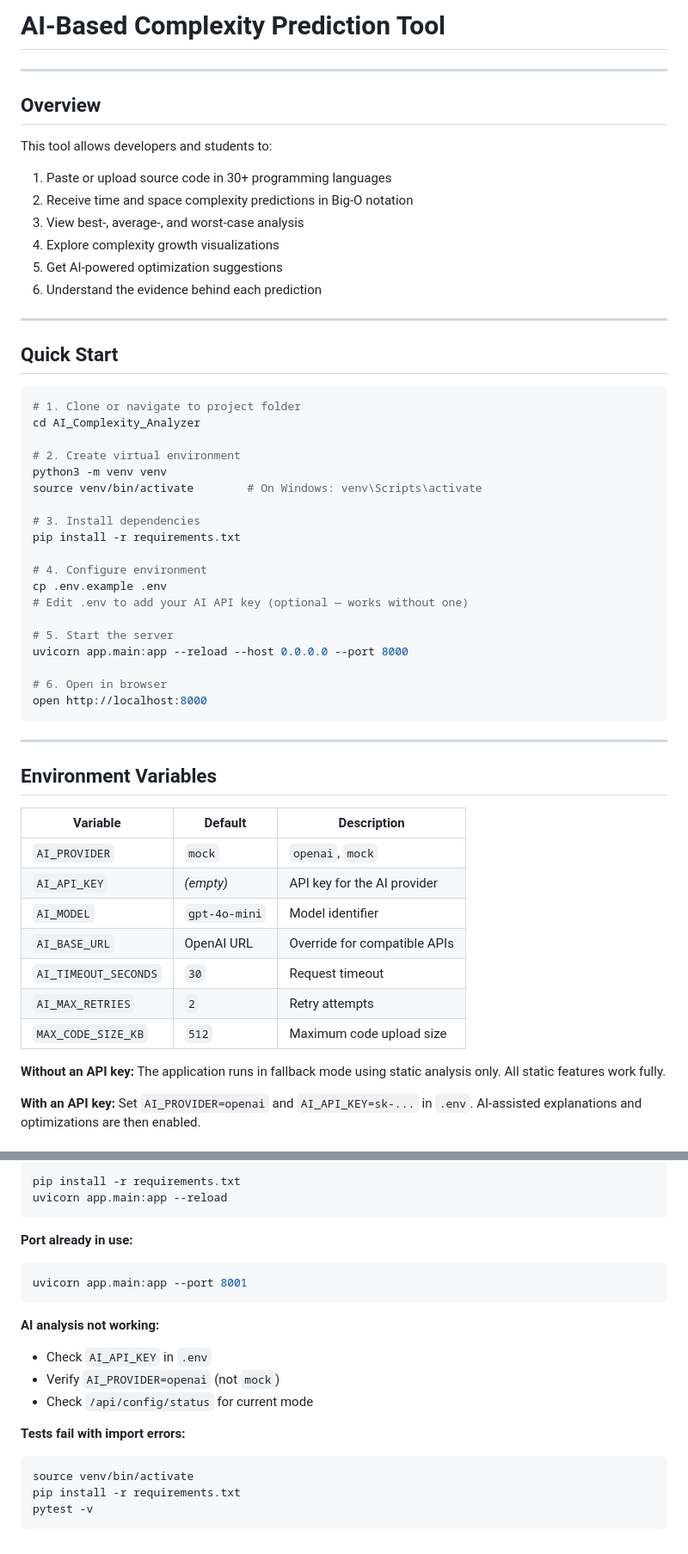
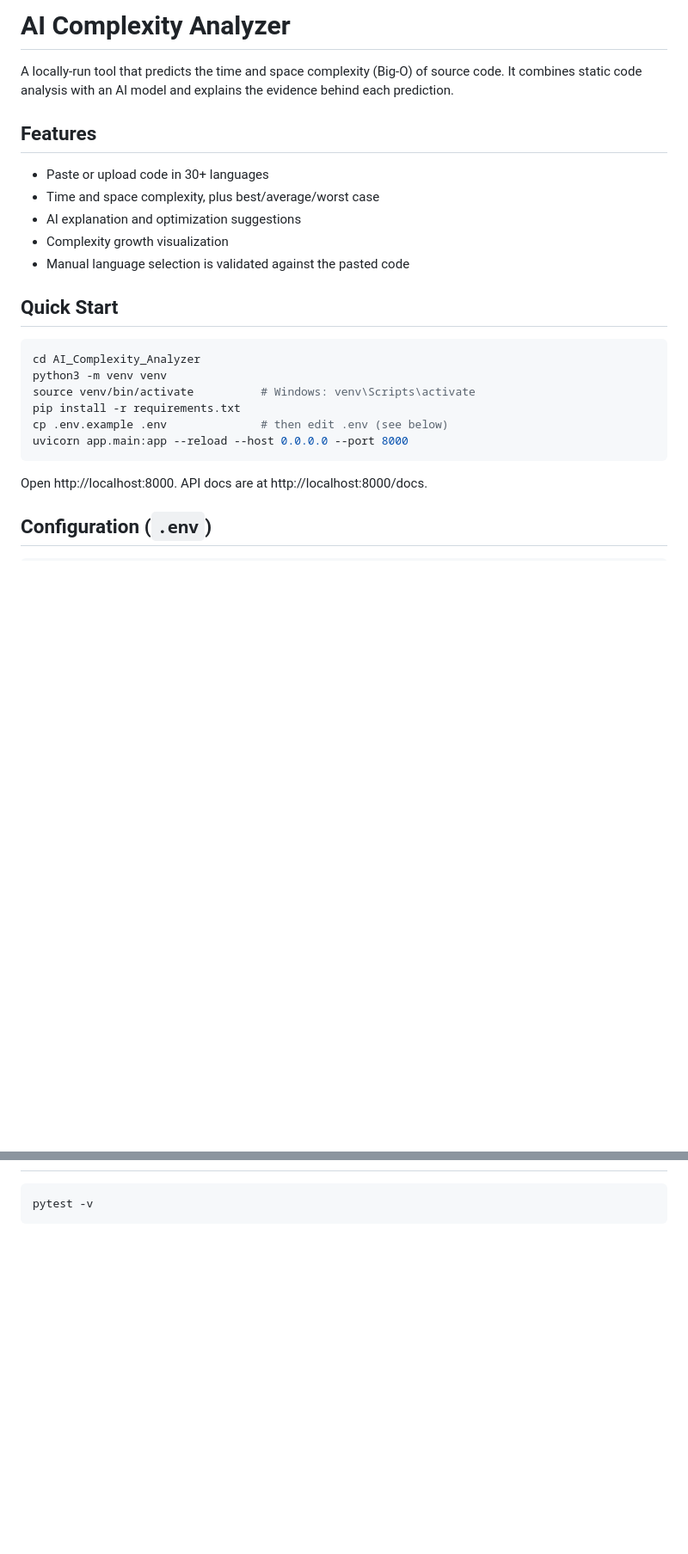
Before and after one commit to jaswanthkumarpola/Complexity_Analyzer, a Markdown page: README.md, 2 parts joined by grey strips. Shown at 86% size. Rendered like a GitHub page; blank space fills up the shorter version.

````diff
--- a/README.md
+++ b/README.md
@@ -1,58 +1,27 @@
-# AI-Based Complexity Prediction Tool
+# AI Complexity Analyzer
 
----
+A locally-run tool that predicts the time and space complexity (Big-O) of source code. It combines static code analysis with an AI model and explains the evidence behind each prediction.
 
-## Overview
+## Features
 
-This tool allows developers and students to:
-1. Paste or upload source code in 30+ programming languages
-2. Receive time and space complexity predictions in Big-O notation
-3. View best-, average-, and worst-case analysis
-4. Explore complexity growth visualizations
-5. Get AI-powered optimization suggestions
-6. Understand the evidence behind each prediction
-
----
+- Paste or upload code in 30+ languages
+- Time and space complexity, plus best/average/worst case
+- AI explanation and optimization suggestions
+- Complexity growth visualization
+- Manual language selection is validated against the pasted code
 
 ## Quick Start
 
 ```bash
-# 1. Clone or navigate to project folder
 cd AI_Complexity_Analyzer
-
-# 2. Create virtual environment
 python3 -m venv venv
-source venv/bin/activate        # On Windows: venv\Scripts\activate
-
-# 3. Install dependencies
+source venv/bin/activate          # Windows: venv\Scripts\activate
 pip install -r requirements.txt
-
-# 4. Configure environment
-cp .env.example .env
-# Edit .env to add your AI API key (optional — works without one)
-
-# 5. Start the server
+cp .env.example .env              # then edit .env (see below)
 uvicorn app.main:app --reload --host 0.0.0.0 --port 8000
-
-# 6. Open in browser
-open http://localhost:8000
 ```
 
----
+Open http://localhost:8000. API docs are at http://localhost:8000/docs.
 
-## Environment Variables
+## Configuration (`.env`)
 
-| Variable | Default | Description |
-|---|---|---|
-| `AI_PROVIDER` | `mock` | `openai`, `mock` |
-| `AI_API_KEY` | *(empty)* | API key for the AI provider |
-| `AI_MODEL` | `gpt-4o-mini` | Model identifier |
-| `AI_BASE_URL` | OpenAI URL | Override for compatible APIs |
-| `AI_TIMEOUT_SECONDS` | `30` | Request timeout |
-| `AI_MAX_RETRIES` | `2` | Retry attempts |
-| `MAX_CODE_SIZE_KB` | `512` | Maximum code upload size |
-
-**Without an API key:** The application runs in fallback mode using static analysis only. All static features work fully.
-
-**With an API key:** Set `AI_PROVIDER=openai` and `AI_API_KEY=sk-...` in `.env`. AI-assisted explanations and optimizations are then enabled.
-
@@ -194,21 +79,3 @@ Analysis Pipeline (app/core/analysis_pipeline.py)
 ```bash
-pip install -r requirements.txt
-uvicorn app.main:app --reload
-```
-
-**Port already in use:**
-```bash
-uvicorn app.main:app --port 8001
-```
-
-**AI analysis not working:**
-- Check `AI_API_KEY` in `.env`
-- Verify `AI_PROVIDER=openai` (not `mock`)
-- Check `/api/config/status` for current mode
-
-**Tests fail with import errors:**
-```bash
-source venv/bin/activate
-pip install -r requirements.txt
 pytest -v
 ```
````
Also changed, not shown: other parts of README.md (+36 -120 lines).
